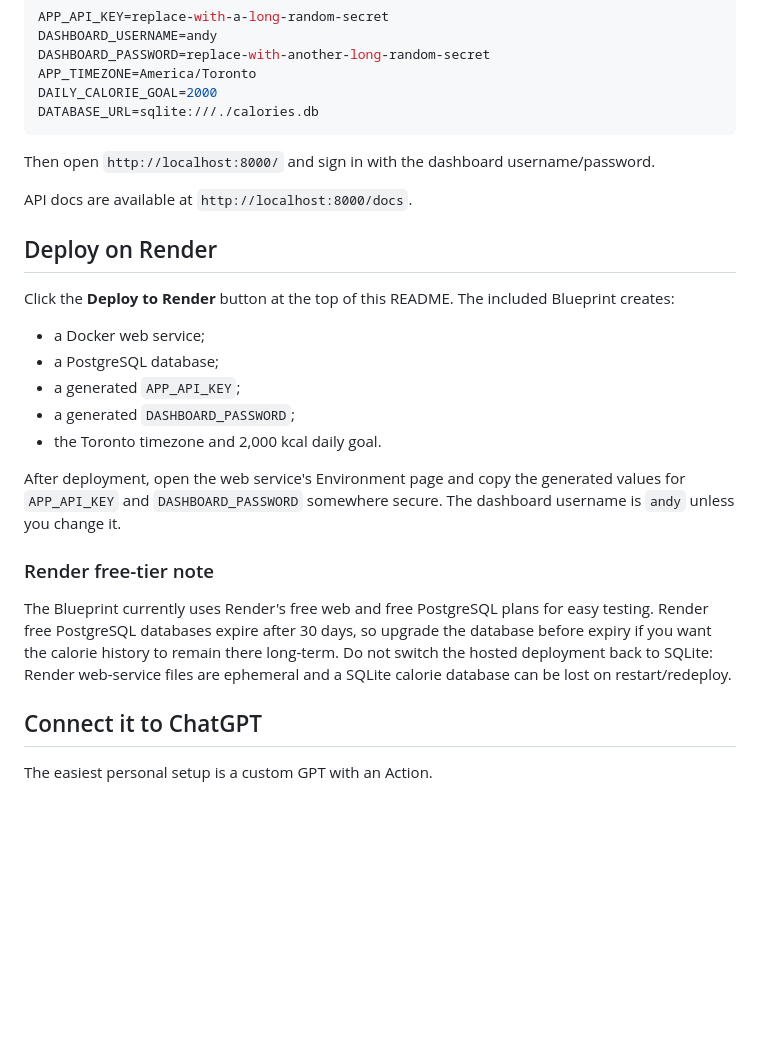
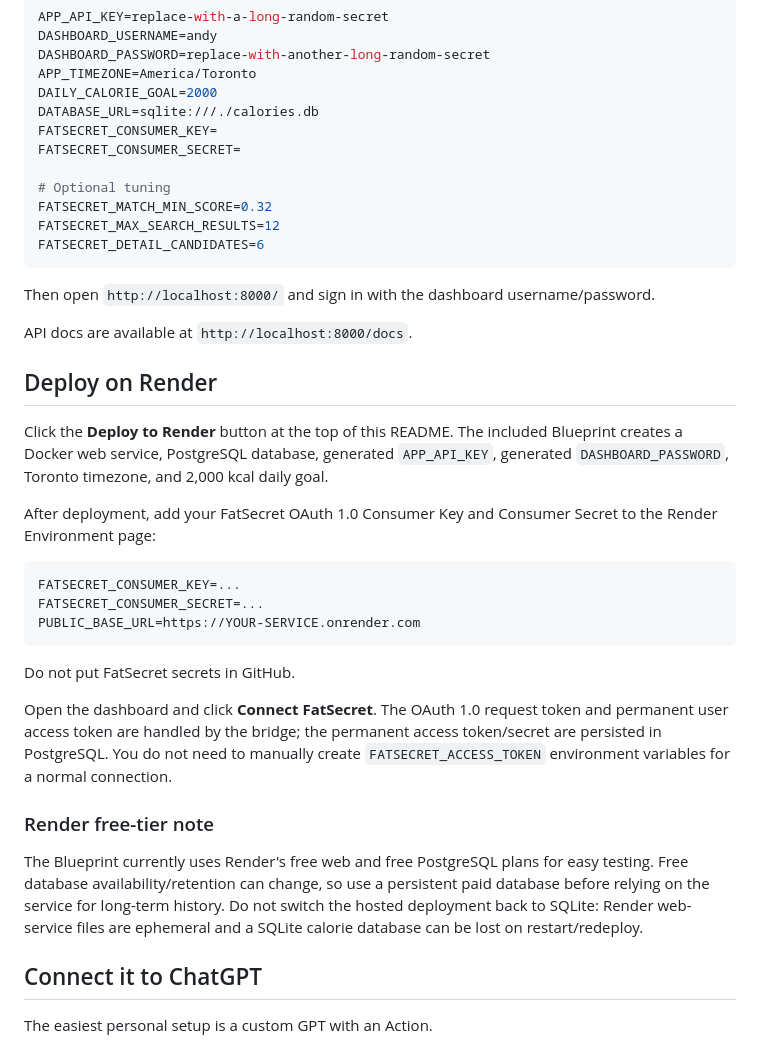
Before and after one commit to MushroomStew01/chatgpt-calorie-bridge, a Markdown page: README.md, the part around one of its changes. Rendered like a GitHub page; blank space fills up the shorter version.

````diff
--- a/README.md
+++ b/README.md
@@ -47,6 +56,13 @@ DASHBOARD_PASSWORD=replace-with-another-long-random-secret
 APP_TIMEZONE=America/Toronto
 DAILY_CALORIE_GOAL=2000
 DATABASE_URL=sqlite:///./calories.db
+FATSECRET_CONSUMER_KEY=
+FATSECRET_CONSUMER_SECRET=
+
+# Optional tuning
+FATSECRET_MATCH_MIN_SCORE=0.32
+FATSECRET_MAX_SEARCH_RESULTS=12
+FATSECRET_DETAIL_CANDIDATES=6
 ```
 
 Then open `http://localhost:8000/` and sign in with the dashboard username/password.
@@ -55,19 +71,23 @@ API docs are available at `http://localhost:8000/docs`.
 
 ## Deploy on Render
 
-Click the **Deploy to Render** button at the top of this README. The included Blueprint creates:
+Click the **Deploy to Render** button at the top of this README. The included Blueprint creates a Docker web service, PostgreSQL database, generated `APP_API_KEY`, generated `DASHBOARD_PASSWORD`, Toronto timezone, and 2,000 kcal daily goal.
 
-- a Docker web service;
-- a PostgreSQL database;
-- a generated `APP_API_KEY`;
-- a generated `DASHBOARD_PASSWORD`;
-- the Toronto timezone and 2,000 kcal daily goal.
+After deployment, add your FatSecret OAuth 1.0 Consumer Key and Consumer Secret to the Render Environment page:
 
-After deployment, open the web service's Environment page and copy the generated values for `APP_API_KEY` and `DASHBOARD_PASSWORD` somewhere secure. The dashboard username is `andy` unless you change it.
+```env
+FATSECRET_CONSUMER_KEY=...
+FATSECRET_CONSUMER_SECRET=...
+PUBLIC_BASE_URL=https://YOUR-SERVICE.onrender.com
+```
+
+Do not put FatSecret secrets in GitHub.
+
+Open the dashboard and click **Connect FatSecret**. The OAuth 1.0 request token and permanent user access token are handled by the bridge; the permanent access token/secret are persisted in PostgreSQL. You do not need to manually create `FATSECRET_ACCESS_TOKEN` environment variables for a normal connection.
 
 ### Render free-tier note
 
-The Blueprint currently uses Render's free web and free PostgreSQL plans for easy testing. Render free PostgreSQL databases expire after 30 days, so upgrade the database before expiry if you want the calorie history to remain there long-term. Do not switch the hosted deployment back to SQLite: Render web-service files are ephemeral and a SQLite calorie database can be lost on restart/redeploy.
+The Blueprint currently uses Render's free web and free PostgreSQL plans for easy testing. Free database availability/retention can change, so use a persistent paid database before relying on the service for long-term history. Do not switch the hosted deployment back to SQLite: Render web-service files are ephemeral and a SQLite calorie database can be lost on restart/redeploy.
 
 ## Connect it to ChatGPT
 
````
Also changed, not shown: other parts of README.md (+25 -27 lines).
